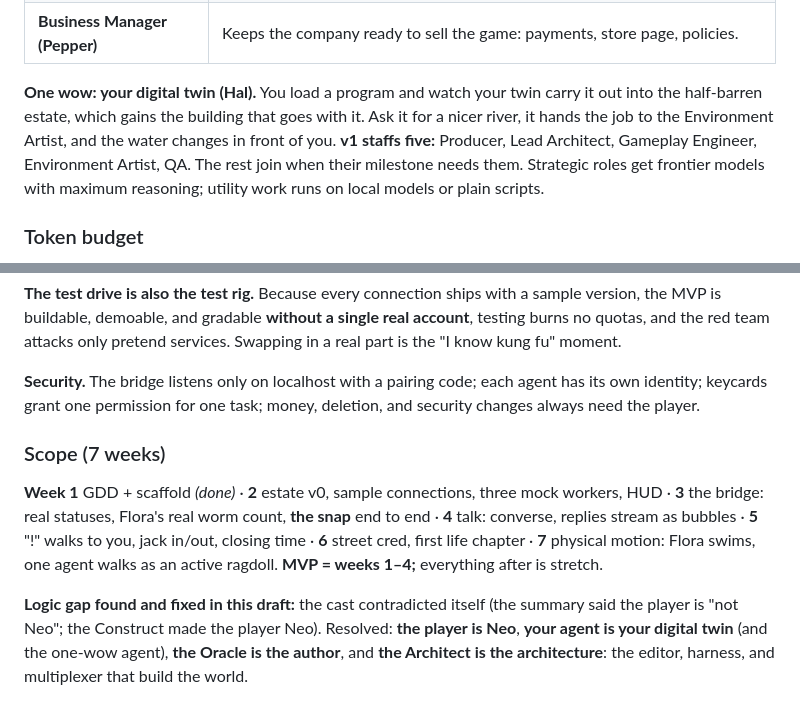
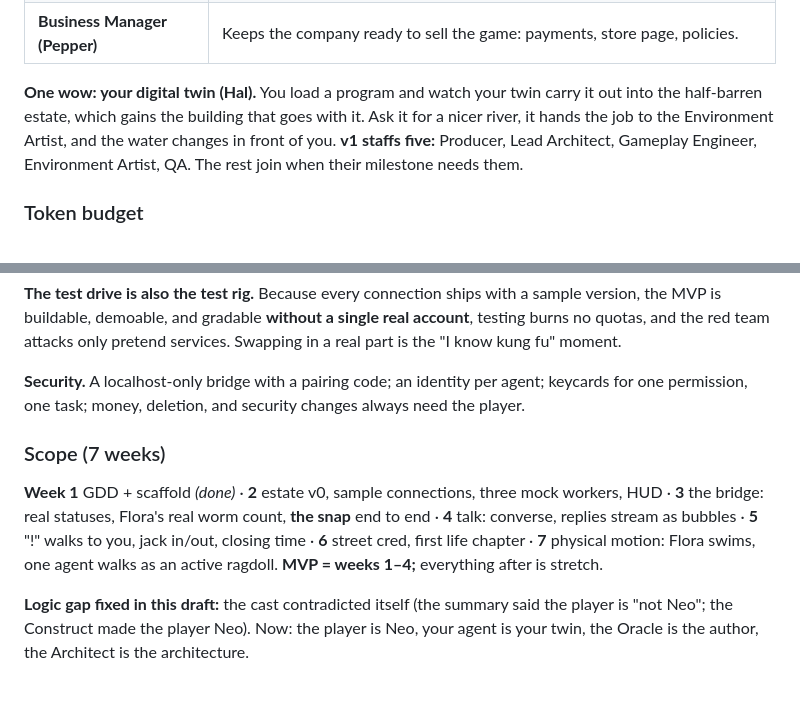
Before and after one commit to xicubed/prime-meridian, a Markdown page: docs/GDD-submission.md, 2 parts joined by grey strips. GitHub-like rendering.

Commit message:
GDD-submission: trims to stay at 5 pages

```diff
--- a/docs/GDD-submission.md
+++ b/docs/GDD-submission.md
@@ -134,7 +134,7 @@ The agents that **build** the game. Each is a persistent persona on a fresh, tas
 | **Asset Scraper** | Fetches free models and sounds and records each one's license. |
 | **Business Manager (Pepper)** | Keeps the company ready to sell the game: payments, store page, policies. |
 
-**One wow: your digital twin (Hal).** You load a program and watch your twin carry it out into the half-barren estate, which gains the building that goes with it. Ask it for a nicer river, it hands the job to the Environment Artist, and the water changes in front of you. **v1 staffs five:** Producer, Lead Architect, Gameplay Engineer, Environment Artist, QA. The rest join when their milestone needs them. Strategic roles get frontier models with maximum reasoning; utility work runs on local models or plain scripts.
+**One wow: your digital twin (Hal).** You load a program and watch your twin carry it out into the half-barren estate, which gains the building that goes with it. Ask it for a nicer river, it hands the job to the Environment Artist, and the water changes in front of you. **v1 staffs five:** Producer, Lead Architect, Gameplay Engineer, Environment Artist, QA. The rest join when their milestone needs them.
 
 ### Token budget
 
@@ -165,10 +165,10 @@ Claude Opus 5.5 API list prices ($4 / $20 per million input / output tokens). Ta
 
 **The test drive is also the test rig.** Because every connection ships with a sample version, the MVP is buildable, demoable, and gradable **without a single real account**, testing burns no quotas, and the red team attacks only pretend services. Swapping in a real part is the "I know kung fu" moment.
 
-**Security.** The bridge listens only on localhost with a pairing code; each agent has its own identity; keycards grant one permission for one task; money, deletion, and security changes always need the player.
+**Security.** A localhost-only bridge with a pairing code; an identity per agent; keycards for one permission, one task; money, deletion, and security changes always need the player.
 
 ### Scope (7 weeks)
 
 **Week 1** GDD + scaffold *(done)* · **2** estate v0, sample connections, three mock workers, HUD · **3** the bridge: real statuses, Flora's real worm count, **the snap** end to end · **4** talk: converse, replies stream as bubbles · **5** "!" walks to you, jack in/out, closing time · **6** street cred, first life chapter · **7** physical motion: Flora swims, one agent walks as an active ragdoll. **MVP = weeks 1–4;** everything after is stretch.
 
-**Logic gap found and fixed in this draft:** the cast contradicted itself (the summary said the player is "not Neo"; the Construct made the player Neo). Resolved: **the player is Neo**, **your agent is your digital twin** (and the one-wow agent), **the Oracle is the author**, and **the Architect is the architecture**: the editor, harness, and multiplexer that build the world.
+**Logic gap fixed in this draft:** the cast contradicted itself (the summary said the player is "not Neo"; the Construct made the player Neo). Now: the player is Neo, your agent is your twin, the Oracle is the author, the Architect is the architecture.
```
